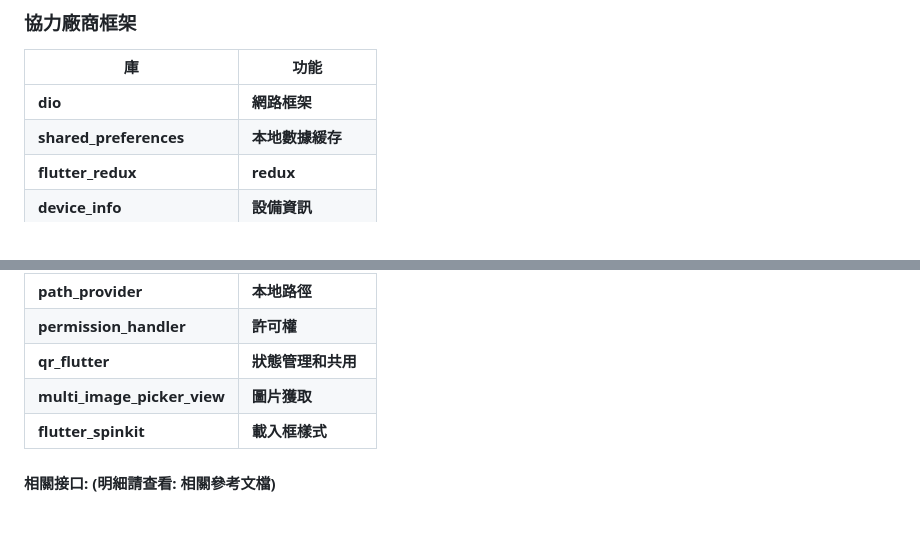
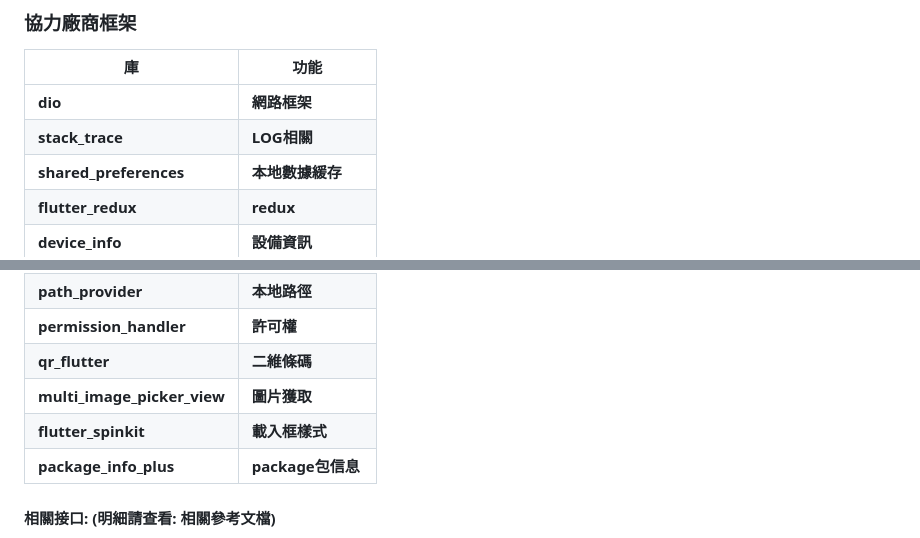
Before and after one commit to maykristin237/iwallet, a Markdown page: README.md, 2 parts joined by grey strips. GitHub-like rendering.

```diff
--- a/README.md
+++ b/README.md
@@ -23,6 +23,7 @@
 | 庫                           | 功能                |
 | --------------------------   | --------------      |
 | **dio**                      | **網路框架**        |
+| **stack_trace**              | **LOG相關**         |
 | **shared_preferences**       | **本地數據緩存**    |
 | **flutter_redux**            | **redux**           |
 | **device_info**              | **設備資訊**        |
@@ -32,9 +33,10 @@
 | **nfc_manager**              | **nfc管理工具**     |
 | **path_provider**            | **本地路徑**        |
 | **permission_handler**       | **許可權**          |
-| **qr_flutter**               | **狀態管理和共用**  |
+| **qr_flutter**               | **二維條碼**        |
 | **multi_image_picker_view**  | **圖片獲取**        |
 | **flutter_spinkit**          | **載入框樣式**      |
+| **package_info_plus**        | **package包信息**   |
 
 #### 相關接口:  (明細請查看: 相關參考文檔)
 
```
